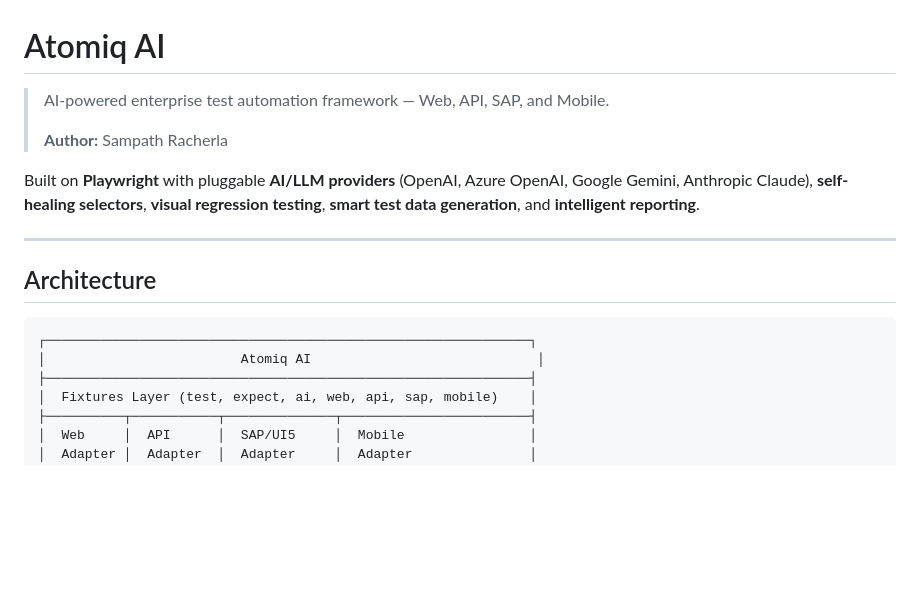
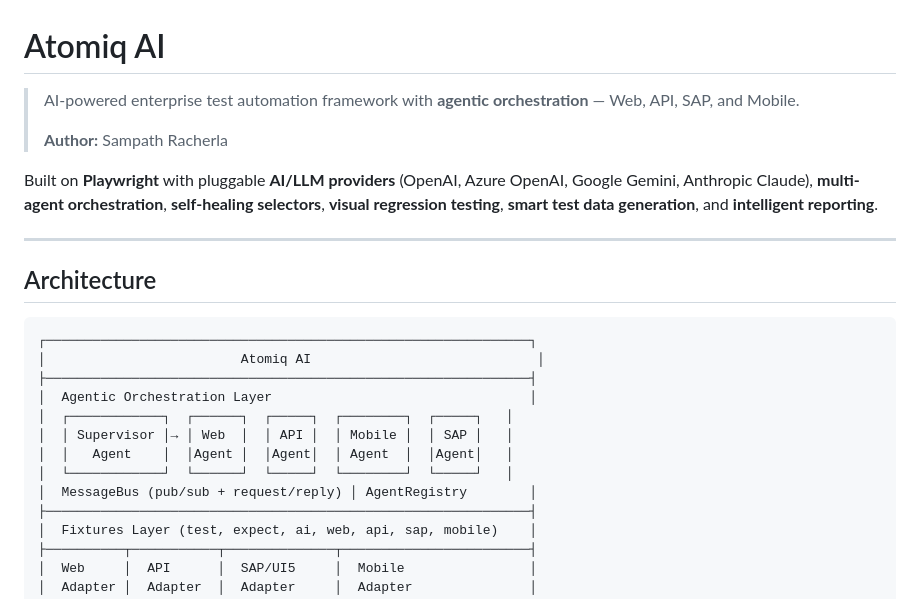
Before and after one commit to sampathracherla/atomiq-ai, a Markdown page: README.md, the part around one of its changes. Drawn GitHub-style; blank space fills up the shorter version.

````diff
--- a/README.md
+++ b/README.md
@@ -1,10 +1,10 @@
 # Atomiq AI
 
-> AI-powered enterprise test automation framework — Web, API, SAP, and Mobile.
+> AI-powered enterprise test automation framework with **agentic orchestration** — Web, API, SAP, and Mobile.
 >
 > **Author:** Sampath Racherla
 
-Built on **Playwright** with pluggable **AI/LLM providers** (OpenAI, Azure OpenAI, Google Gemini, Anthropic Claude), **self-healing selectors**, **visual regression testing**, **smart test data generation**, and **intelligent reporting**.
+Built on **Playwright** with pluggable **AI/LLM providers** (OpenAI, Azure OpenAI, Google Gemini, Anthropic Claude), **multi-agent orchestration**, **self-healing selectors**, **visual regression testing**, **smart test data generation**, and **intelligent reporting**.
 
 ---
 
@@ -13,6 +13,13 @@ Built on **Playwright** with pluggable **AI/LLM providers** (OpenAI, Azure OpenA
 ```
 ┌──────────────────────────────────────────────────────────────┐
 │                         Atomiq AI                             │
+├──────────────────────────────────────────────────────────────┤
+│  Agentic Orchestration Layer                                 │
+│  ┌────────────┐  ┌──────┐  ┌─────┐  ┌────────┐  ┌─────┐   │
+│  │ Supervisor │→ │ Web  │  │ API │  │ Mobile │  │ SAP │   │
+│  │   Agent    │  │Agent │  │Agent│  │ Agent  │  │Agent│   │
+│  └────────────┘  └──────┘  └─────┘  └────────┘  └─────┘   │
+│  MessageBus (pub/sub + request/reply) │ AgentRegistry        │
 ├──────────────────────────────────────────────────────────────┤
 │  Fixtures Layer (test, expect, ai, web, api, sap, mobile)    │
 ├──────────┬───────────┬──────────────┬────────────────────────┤
````
Also changed, not shown: other parts of README.md (+95 -47 lines).
